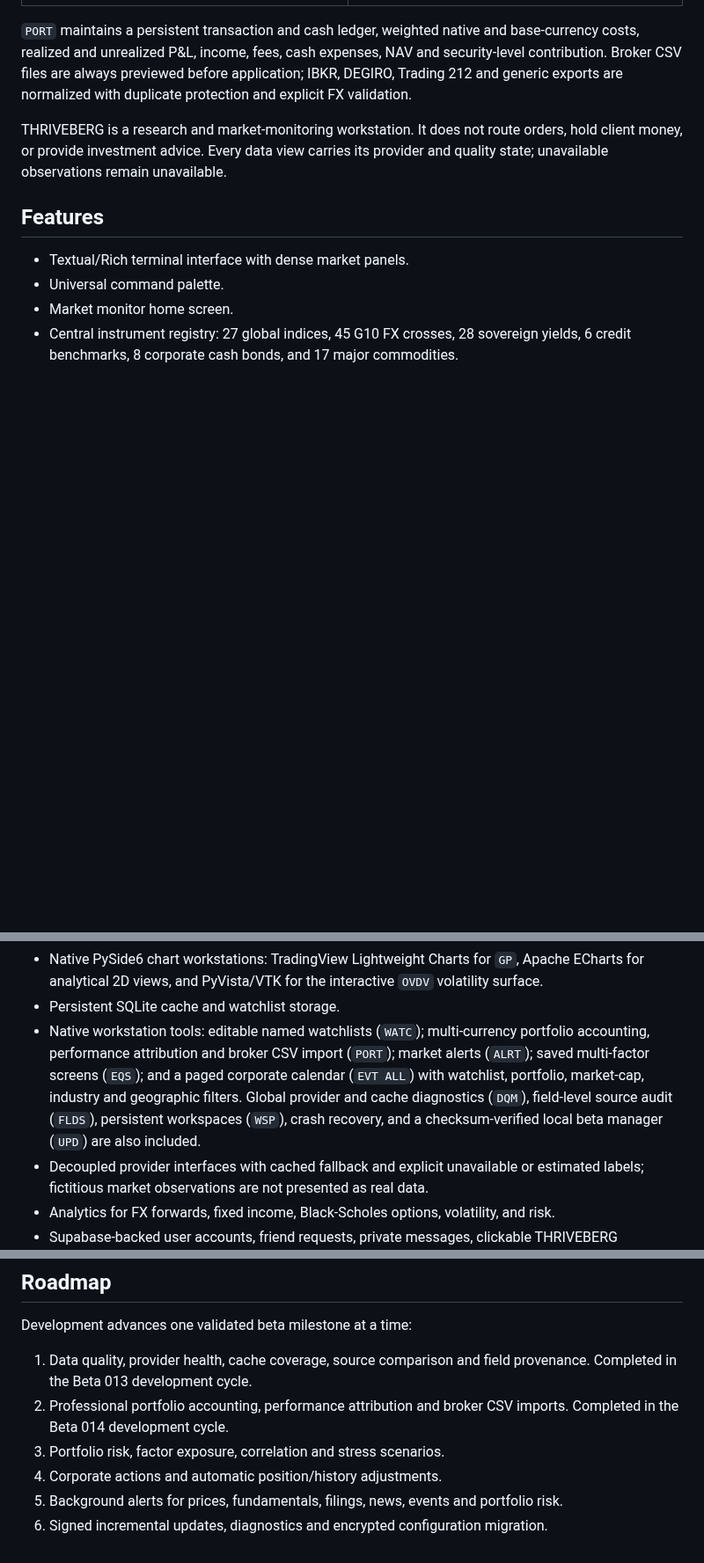
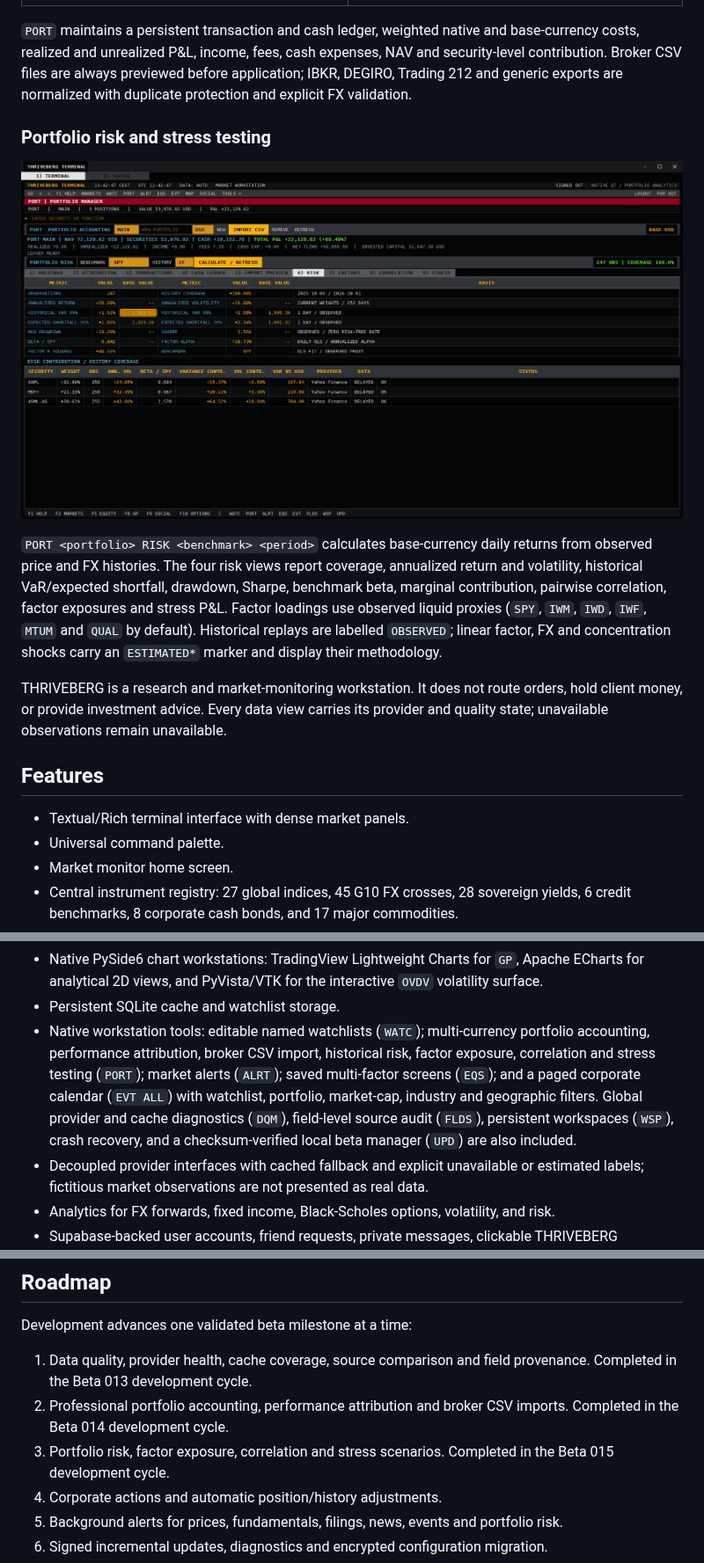
Before and after one commit to alex1999tirado-cpu/thriveberg-terminal, a Markdown page: README.md, 3 parts joined by grey strips. Shown at 88% size. Rendered like a GitHub page; pictures changed too: screenshots/portfolio-risk.png (added); blank space fills up the shorter version.

Commit message:
Add portfolio risk analytics

```diff
--- a/README.md
+++ b/README.md
@@ -74,6 +74,19 @@ NAV and security-level contribution. Broker CSV files are always previewed
 before application; IBKR, DEGIRO, Trading 212 and generic exports are normalized
 with duplicate protection and explicit FX validation.
 
+### Portfolio risk and stress testing
+
+![THRIVEBERG current-weight portfolio risk](screenshots/portfolio-risk.png)
+
+`PORT <portfolio> RISK <benchmark> <period>` calculates base-currency daily
+returns from observed price and FX histories. The four risk views report
+coverage, annualized return and volatility, historical VaR/expected shortfall,
+drawdown, Sharpe, benchmark beta, marginal contribution, pairwise correlation,
+factor exposures and stress P&L. Factor loadings use observed liquid proxies
+(`SPY`, `IWM`, `IWD`, `IWF`, `MTUM` and `QUAL` by default). Historical replays
+are labelled `OBSERVED`; linear factor, FX and concentration shocks carry an
+`ESTIMATED*` marker and display their methodology.
+
 THRIVEBERG is a research and market-monitoring workstation. It does not route
 orders, hold client money, or provide investment advice. Every data view carries
 its provider and quality state; unavailable observations remain unavailable.
@@ -99,7 +112,7 @@ its provider and quality state; unavailable observations remain unavailable.
 - Equity research functions for financial analysis, estimates, recommendations, relative valuation, dividends, corporate events, and screening.
 - Native PySide6 chart workstations: TradingView Lightweight Charts for `GP`, Apache ECharts for analytical 2D views, and PyVista/VTK for the interactive `OVDV` volatility surface.
 - Persistent SQLite cache and watchlist storage.
-- Native workstation tools: editable named watchlists (`WATC`); multi-currency portfolio accounting, performance attribution and broker CSV import (`PORT`); market alerts (`ALRT`); saved multi-factor screens (`EQS`); and a paged corporate calendar (`EVT ALL`) with watchlist, portfolio, market-cap, industry and geographic filters. Global provider and cache diagnostics (`DQM`), field-level source audit (`FLDS`), persistent workspaces (`WSP`), crash recovery, and a checksum-verified local beta manager (`UPD`) are also included.
+- Native workstation tools: editable named watchlists (`WATC`); multi-currency portfolio accounting, performance attribution, broker CSV import, historical risk, factor exposure, correlation and stress testing (`PORT`); market alerts (`ALRT`); saved multi-factor screens (`EQS`); and a paged corporate calendar (`EVT ALL`) with watchlist, portfolio, market-cap, industry and geographic filters. Global provider and cache diagnostics (`DQM`), field-level source audit (`FLDS`), persistent workspaces (`WSP`), crash recovery, and a checksum-verified local beta manager (`UPD`) are also included.
 - Decoupled provider interfaces with cached fallback and explicit unavailable or estimated labels; fictitious market observations are not presented as real data.
 - Analytics for FX forwards, fixed income, Black-Scholes options, volatility, and risk.
 - Supabase-backed user accounts, friend requests, private messages, clickable THRIVEBERG command links, and self-contained friend ZIP export.
@@ -480,7 +494,7 @@ Development advances one validated beta milestone at a time:
 
 1. Data quality, provider health, cache coverage, source comparison and field provenance. Completed in the Beta 013 development cycle.
 2. Professional portfolio accounting, performance attribution and broker CSV imports. Completed in the Beta 014 development cycle.
-3. Portfolio risk, factor exposure, correlation and stress scenarios.
+3. Portfolio risk, factor exposure, correlation and stress scenarios. Completed in the Beta 015 development cycle.
 4. Corporate actions and automatic position/history adjustments.
 5. Background alerts for prices, fundamentals, filings, news, events and portfolio risk.
 6. Signed incremental updates, diagnostics and encrypted configuration migration.
```
Also changed, not shown: other parts of README.md (+6 -5 lines), docs/BLOOMBERG_VISUAL_AUDIT.md (+17 -1 lines), docs/SECURITY_AUDIT.md (+10 -9 lines), 9 other files.
